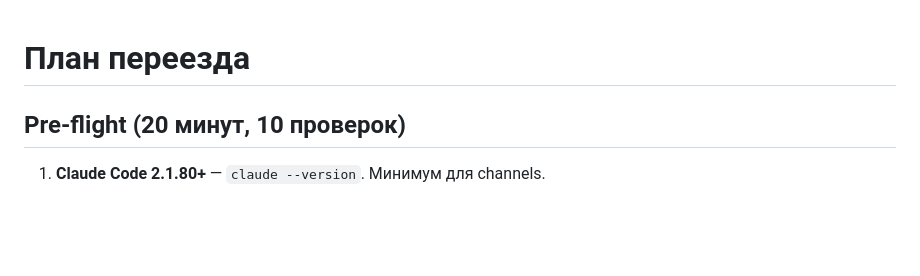
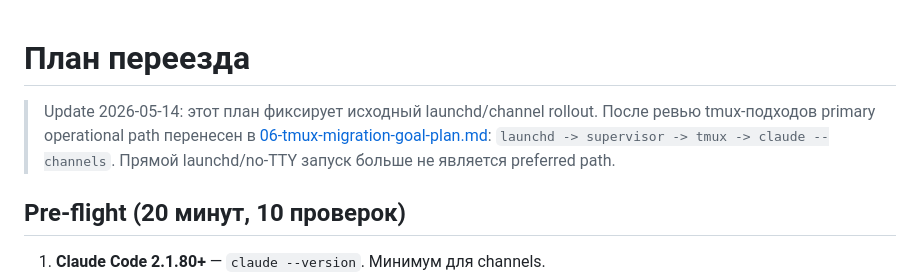
Before and after one commit to qwwiwi/dashi-plugin-claude-code, a Markdown page: docs/03-plan.md, the part around the change. GitHub-like rendering; blank space fills up the shorter version.

```diff
--- a/docs/03-plan.md
+++ b/docs/03-plan.md
@@ -1,4 +1,6 @@
 # План переезда
+
+> Update 2026-05-14: этот план фиксирует исходный launchd/channel rollout. После ревью tmux-подходов primary operational path перенесен в [06-tmux-migration-goal-plan.md](06-tmux-migration-goal-plan.md): `launchd -> supervisor -> tmux -> claude --channels`. Прямой launchd/no-TTY запуск больше не является preferred path.
 
 ## Pre-flight (20 минут, 10 проверок)
 
```
Also changed, not shown: README.md (+3 -0 lines), docs/06-tmux-migration-goal-plan.md (added, +432 -0 lines).
